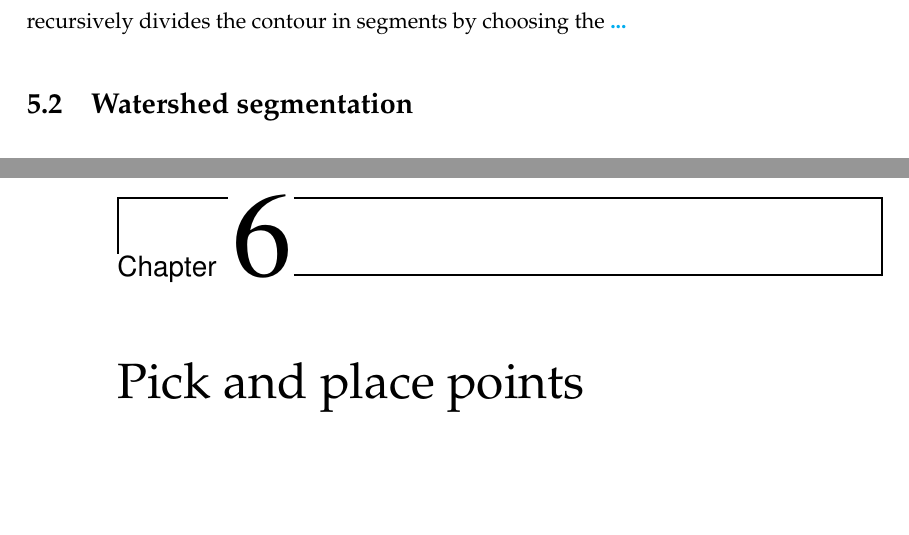
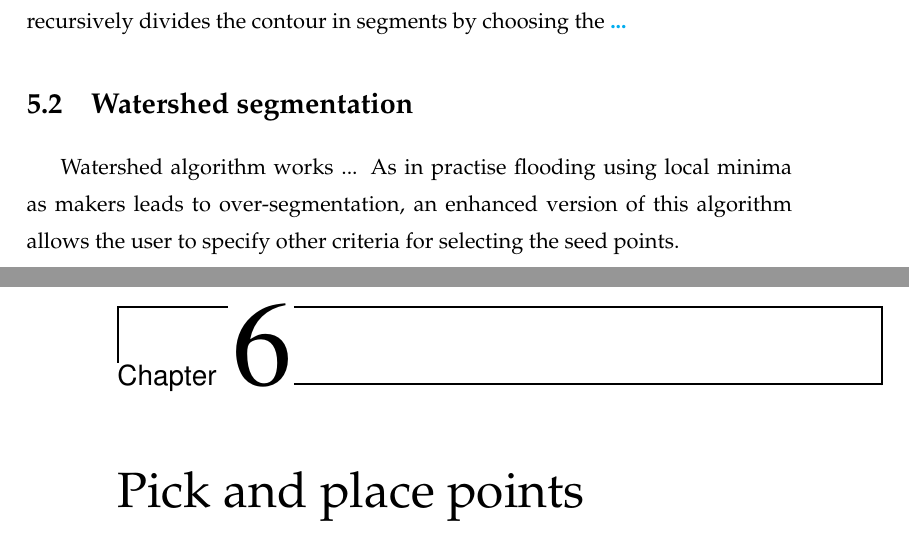
Before and after one commit to David-Estevez/master-thesis, a LaTeX thesis (master_thesis.tex, which reads algorithm_02.tex): two parts of pages 36 and 37 of 43, joined at a grey line, cut so that both start at the same text, the shorter picture padded with empty space. Compiled offline with pdfLaTeX.

Commit message:
Add some watershed to algorithm_02

```diff
--- a/algorithm_02.tex
+++ b/algorithm_02.tex
@@ -13,3 +13,5 @@ Due to noise, sometimes some small blobs appear in segmentation masks, so the ex
 After obtaining the garment contour, it is processed, as we want to obtain a further simplified garment outline. We assume the fold line has a very high probability of lying in the garment outline. Therefore, this contour will represent all the candidate segments that \comment{could be folds.} The Ramer–Douglas–Peucker algorithm \comment{[ref to article]} is applied to obtain the simplified outline. This algorithm recursively divides the contour in segments by choosing the \comment{...}
 
 \section{Watershed segmentation}
+
+Watershed algorithm works ... As in practise flooding using local minima as makers leads to over-segmentation, an enhanced version of this algorithm allows the user to specify other criteria for selecting the seed points.
```
